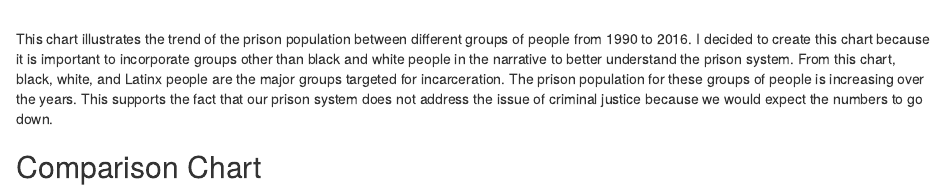
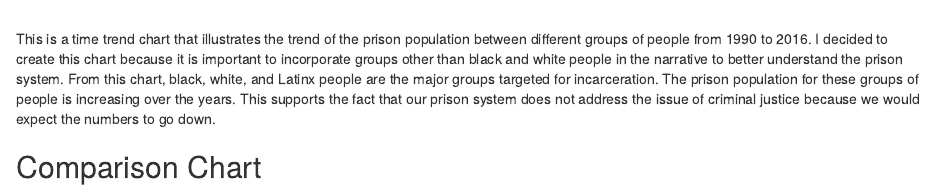
Before and after one commit to info-201a-wi22/a3-peijie36, an R Markdown document (docs/index.Rmd): the page in a window 1100 px wide, from 650 px down. Rendered offline with R 4.5, knitr and Pandoc, with nearby package versions; some code elsewhere in the file could not run offline.

Commit message:
Update report

````diff
--- a/docs/index.Rmd
+++ b/docs/index.Rmd
@@ -20,7 +20,7 @@
 ```{r, echo = FALSE}
 plot(prison_pop_trend)
 ```
-<br /> This chart illustrates the trend of the prison population between different groups of people from 1990 to 2016. I decided to create this chart because it is important to incorporate groups other than black and white people in the narrative to better understand the prison system. From this chart, black, white, and Latinx people are the major groups targeted for incarceration. The prison population for these groups of people is increasing over the years. This supports the fact that our prison system does not address the issue of criminal justice because we would expect the numbers to go down.
+<br /> This is a time trend chart that illustrates the trend of the prison population between different groups of people from 1990 to 2016. I decided to create this chart because it is important to incorporate groups other than black and white people in the narrative to better understand the prison system. From this chart, black, white, and Latinx people are the major groups targeted for incarceration. The prison population for these groups of people is increasing over the years. This supports the fact that our prison system does not address the issue of criminal justice because we would expect the numbers to go down.
 
 ## Comparison Chart
 ```{r, echo = FALSE}
````
